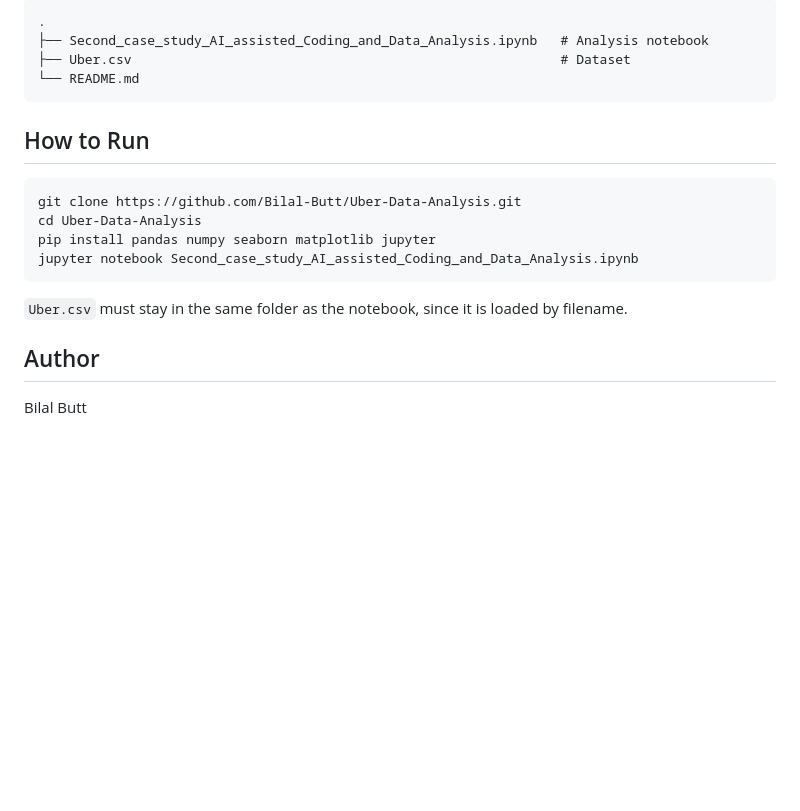
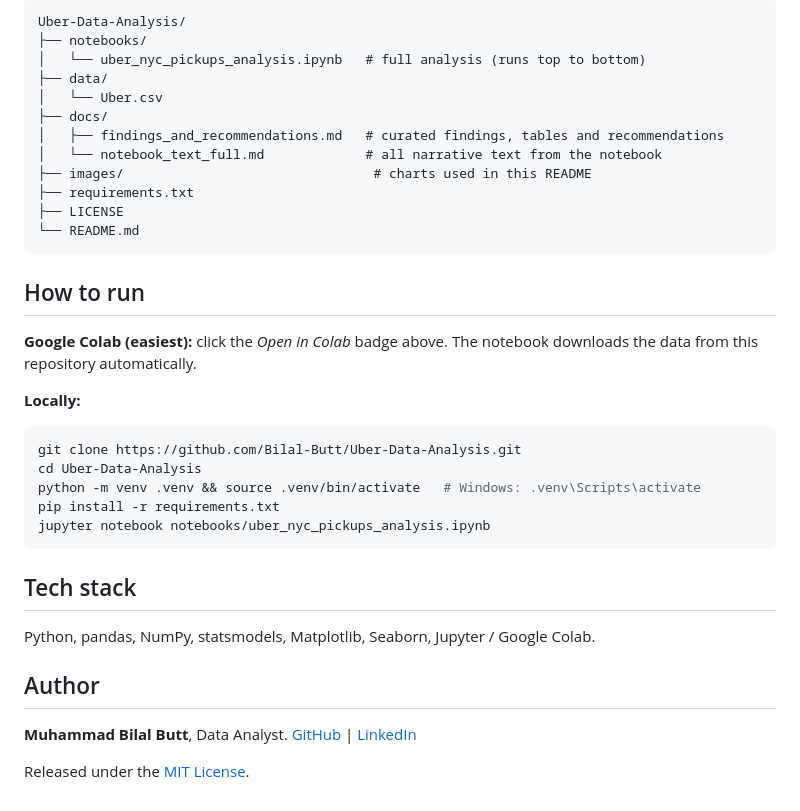
Before and after one commit to Bilal-Butt/Uber-Data-Analysis, a Markdown page: README.md, the part around one of its changes. Drawn GitHub-style; blank space fills up the shorter version.

````diff
--- a/README.md
+++ b/README.md
@@ -99,22 +89,40 @@ The holiday drop comes mainly from Manhattan. Queens is slightly higher on holid
 
 ```
-.
-├── Second_case_study_AI_assisted_Coding_and_Data_Analysis.ipynb   # Analysis notebook
-├── Uber.csv                                                       # Dataset
+Uber-Data-Analysis/
+├── notebooks/
+│   └── uber_nyc_pickups_analysis.ipynb   # full analysis (runs top to bottom)
+├── data/
+│   └── Uber.csv
+├── docs/
+│   ├── findings_and_recommendations.md   # curated findings, tables and recommendations
+│   └── notebook_text_full.md             # all narrative text from the notebook
+├── images/                                # charts used in this README
+├── requirements.txt
+├── LICENSE
 └── README.md
 ```
 
-## How to Run
+## How to run
+
+**Google Colab (easiest):** click the *Open in Colab* badge above. The notebook downloads the data from this repository automatically.
+
+**Locally:**
 
 ```bash
 git clone https://github.com/Bilal-Butt/Uber-Data-Analysis.git
 cd Uber-Data-Analysis
-pip install pandas numpy seaborn matplotlib jupyter
-jupyter notebook Second_case_study_AI_assisted_Coding_and_Data_Analysis.ipynb
+python -m venv .venv && source .venv/bin/activate   # Windows: .venv\Scripts\activate
+pip install -r requirements.txt
+jupyter notebook notebooks/uber_nyc_pickups_analysis.ipynb
 ```
 
-`Uber.csv` must stay in the same folder as the notebook, since it is loaded by filename.
+## Tech stack
+
+Python, pandas, NumPy, statsmodels, Matplotlib, Seaborn, Jupyter / Google Colab.
 
 ## Author
 
-Bilal Butt
+**Muhammad Bilal Butt**, Data Analyst.
+[GitHub](https://github.com/Bilal-Butt) | [LinkedIn](https://www.linkedin.com/in/muhammad-bilal-butt-03a476232)
+
+Released under the [MIT License](LICENSE).
````
Also changed, not shown: other parts of README.md (+60 -70 lines), docs/findings_and_recommendations.md (added, +114 -0 lines), docs/notebook_text_full.md (added, +199 -0 lines), images/holiday_vs_baseline.png (added), images/hourly_pickups_by_borough.png (added), images/manhattan_hour_weekday_heatmap.png (added), 7 other files.
